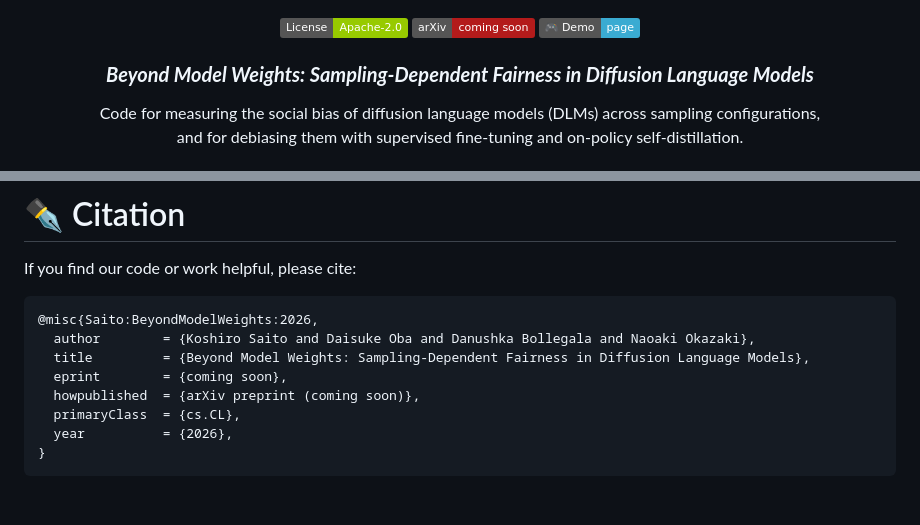
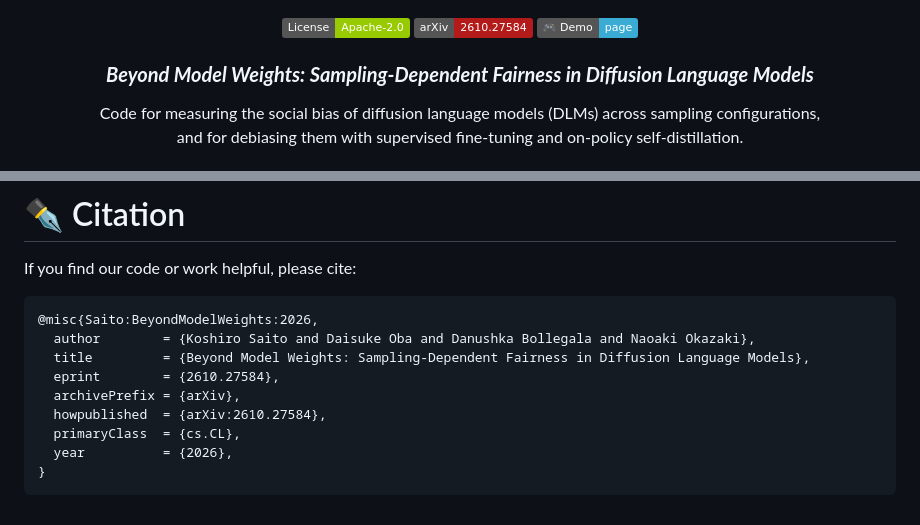
Before and after one commit to pakapaka333/Beyond-Model-Weights, a Markdown page: README.md, 2 parts joined by grey strips. Rendered like a GitHub page; badges without logos.

Commit message:
Add arXiv citation information

```diff
--- a/README.md
+++ b/README.md
@@ -1,6 +1,6 @@
 <p align="center">
   <a href="LICENSE"><img src="https://img.shields.io/badge/License-Apache--2.0-green.svg"/></a>
-  <img src="https://img.shields.io/badge/arXiv-coming_soon-b31b1b.svg"/>
+  <a href="https://arxiv.org/abs/2610.27584"><img src="https://img.shields.io/badge/arXiv-2610.27584-b31b1b.svg"/></a>
   <a href="https://pakapaka333.github.io/Beyond-Model-Weights/"><img src="https://img.shields.io/badge/🎮_Demo-page-3AABD2.svg"/></a>
 </p>
 
@@ -188,8 +188,9 @@ If you find our code or work helpful, please cite:
 @misc{Saito:BeyondModelWeights:2026,
   author        = {Koshiro Saito and Daisuke Oba and Danushka Bollegala and Naoaki Okazaki},
   title         = {Beyond Model Weights: Sampling-Dependent Fairness in Diffusion Language Models},
-  eprint        = {coming soon},
-  howpublished  = {arXiv preprint (coming soon)},
+  eprint        = {2610.27584},
+  archivePrefix = {arXiv},
+  howpublished  = {arXiv:2610.27584},
   primaryClass  = {cs.CL},
   year          = {2026},
 }
```
